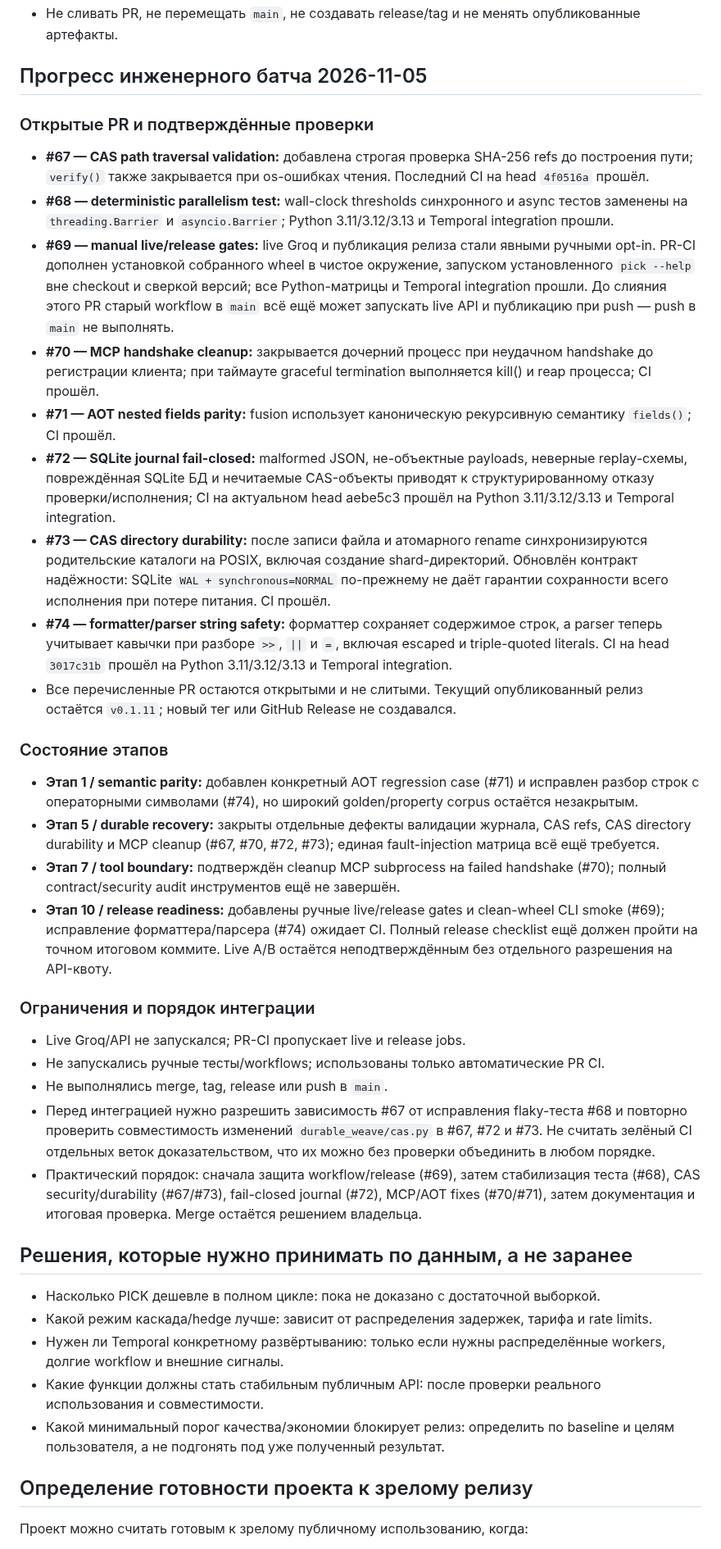
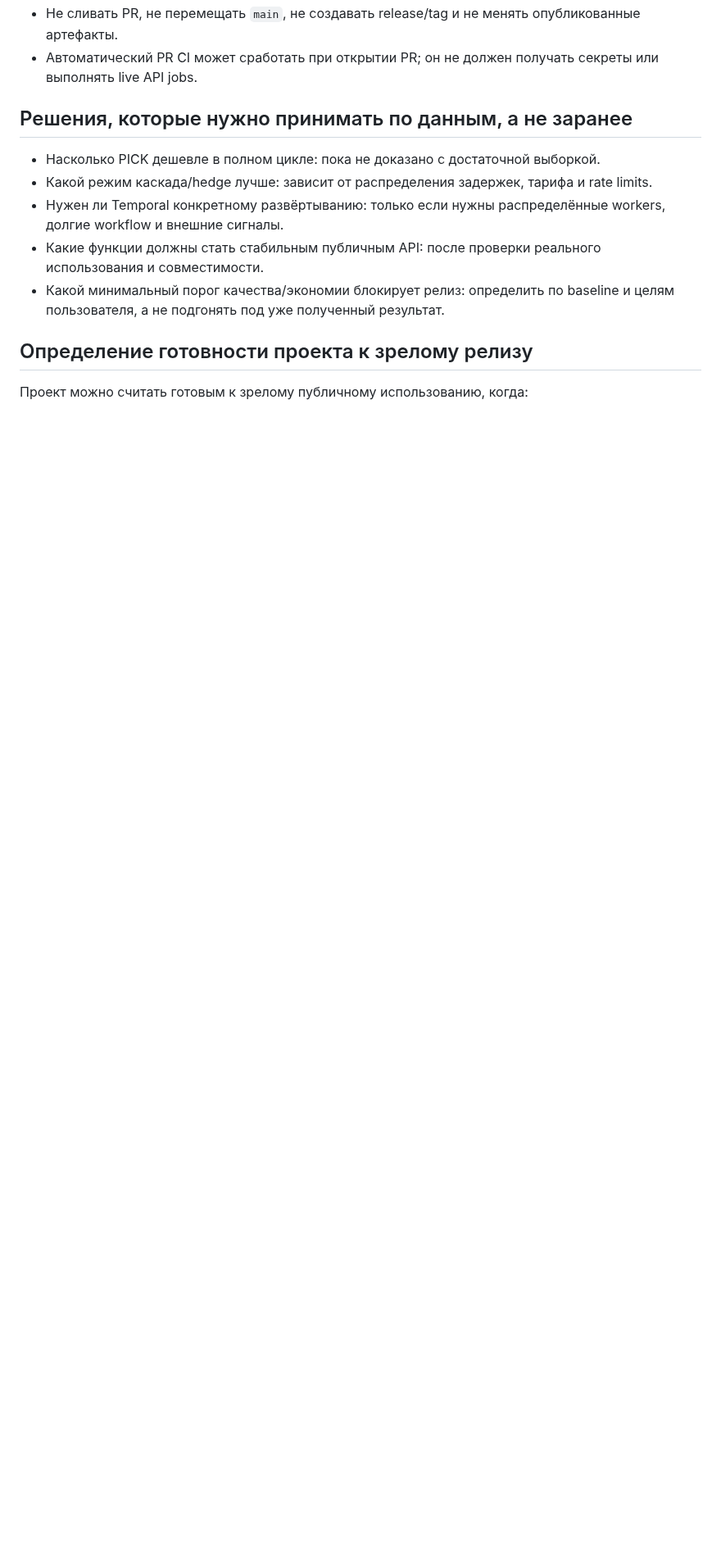
Before and after one commit to JoTalbot/picklang, a Markdown page: ROADMAP.md, the part around one of its changes. Shown at 82% size. Rendered like a GitHub page; blank space fills up the shorter version.

```diff
--- a/ROADMAP.md
+++ b/ROADMAP.md
@@ -196,33 +208,5 @@
 - Не сливать PR, не перемещать `main`, не создавать release/tag и не менять опубликованные артефакты.
-
-## Прогресс инженерного батча 2026-11-05
-
-### Открытые PR и подтверждённые проверки
-
-- **#67 — CAS path traversal validation:** добавлена строгая проверка SHA-256 refs до построения пути; `verify()` также закрывается при os-ошибках чтения. Последний CI на head `4f0516a` прошёл.
-- **#68 — deterministic parallelism test:** wall-clock thresholds синхронного и async тестов заменены на `threading.Barrier` и `asyncio.Barrier`; Python 3.11/3.12/3.13 и Temporal integration прошли.
-- **#69 — manual live/release gates:** live Groq и публикация релиза стали явными ручными opt-in. PR-CI дополнен установкой собранного wheel в чистое окружение, запуском установленного `pick --help` вне checkout и сверкой версий; все Python-матрицы и Temporal integration прошли. До слияния этого PR старый workflow в `main` всё ещё может запускать live API и публикацию при push — push в `main` не выполнять.
-- **#70 — MCP handshake cleanup:** закрывается дочерний процесс при неудачном handshake до регистрации клиента; при таймауте graceful termination выполняется kill() и reap процесса; CI прошёл.
-- **#71 — AOT nested fields parity:** fusion использует каноническую рекурсивную семантику `fields()`; CI прошёл.
-- **#72 — SQLite journal fail-closed:** malformed JSON, не-объектные payloads, неверные replay-схемы, повреждённая SQLite БД и нечитаемые CAS-объекты приводят к структурированному отказу проверки/исполнения; CI на актуальном head aebe5c3 прошёл на Python 3.11/3.12/3.13 и Temporal integration.
-- **#73 — CAS directory durability:** после записи файла и атомарного rename синхронизируются родительские каталоги на POSIX, включая создание shard-директорий. Обновлён контракт надёжности: SQLite `WAL + synchronous=NORMAL` по-прежнему не даёт гарантии сохранности всего исполнения при потере питания. CI прошёл.
-- **#74 — formatter/parser string safety:** форматтер сохраняет содержимое строк, а parser теперь учитывает кавычки при разборе `>>`, `||` и `=`, включая escaped и triple-quoted literals. CI на head `3017c31b` прошёл на Python 3.11/3.12/3.13 и Temporal integration.
-- Все перечисленные PR остаются открытыми и не слитыми. Текущий опубликованный релиз остаётся `v0.1.11`; новый тег или GitHub Release не создавался.
-
-### Состояние этапов
-
-- **Этап 1 / semantic parity:** добавлен конкретный AOT regression case (#71) и исправлен разбор строк с операторными символами (#74), но широкий golden/property corpus остаётся незакрытым.
-- **Этап 5 / durable recovery:** закрыты отдельные дефекты валидации журнала, CAS refs, CAS directory durability и MCP cleanup (#67, #70, #72, #73); единая fault-injection матрица всё ещё требуется.
-- **Этап 7 / tool boundary:** подтверждён cleanup MCP subprocess на failed handshake (#70); полный contract/security audit инструментов ещё не завершён.
-- **Этап 10 / release readiness:** добавлены ручные live/release gates и clean-wheel CLI smoke (#69); исправление форматтера/парсера (#74) ожидает CI. Полный release checklist ещё должен пройти на точном итоговом коммите. Live A/B остаётся неподтверждённым без отдельного разрешения на API-квоту.
-
-### Ограничения и порядок интеграции
-
-- Live Groq/API не запускался; PR-CI пропускает live и release jobs.
-- Не запускались ручные тесты/workflows; использованы только автоматические PR CI.
-- Не выполнялись merge, tag, release или push в `main`.
-- Перед интеграцией нужно разрешить зависимость #67 от исправления flaky-теста #68 и повторно проверить совместимость изменений `durable_weave/cas.py` в #67, #72 и #73. Не считать зелёный CI отдельных веток доказательством, что их можно без проверки объединить в любом порядке.
-- Практический порядок: сначала защита workflow/release (#69), затем стабилизация теста (#68), CAS security/durability (#67/#73), fail-closed journal (#72), MCP/AOT fixes (#70/#71), затем документация и итоговая проверка. Merge остаётся решением владельца.
+- Автоматический PR CI может сработать при открытии PR; он не должен получать секреты или выполнять live API jobs.
 
 ## Решения, которые нужно принимать по данным, а не заранее
 
```
Also changed, not shown: other parts of ROADMAP.md (+40 -28 lines).
